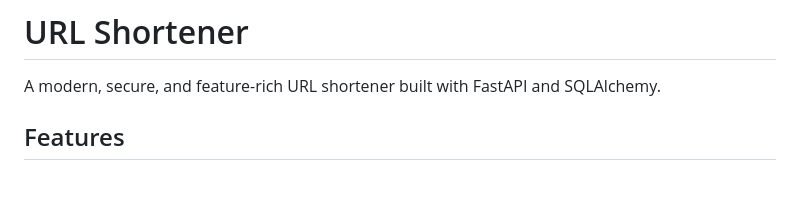
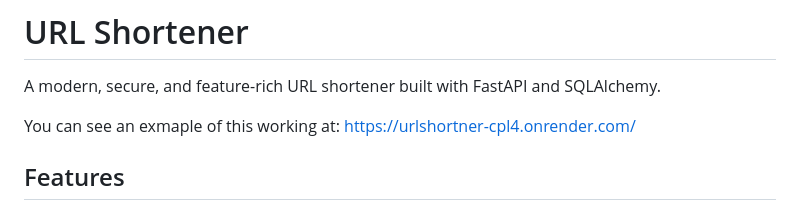
Before and after one commit to eladschwartz/UrlShortner, a Markdown page: readme.md, the part around the change. Drawn GitHub-style; blank space fills up the shorter version.

```diff
--- a/readme.md
+++ b/readme.md
@@ -1,6 +1,8 @@
 # URL Shortener
 
 A modern, secure, and feature-rich URL shortener built with FastAPI and SQLAlchemy.
+
+You can see an exmaple of this working at: https://urlshortner-cpl4.onrender.com/
 
 ## Features
 
```
